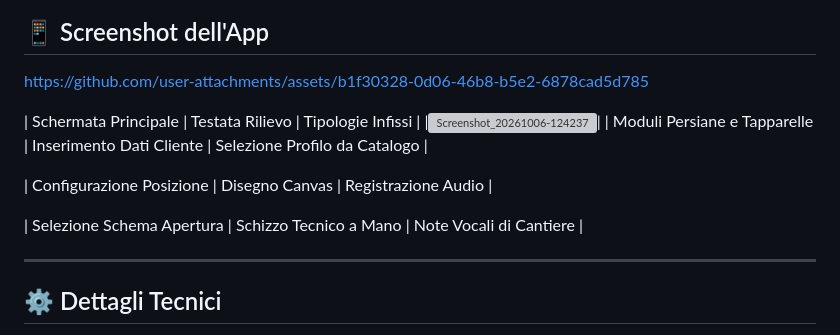
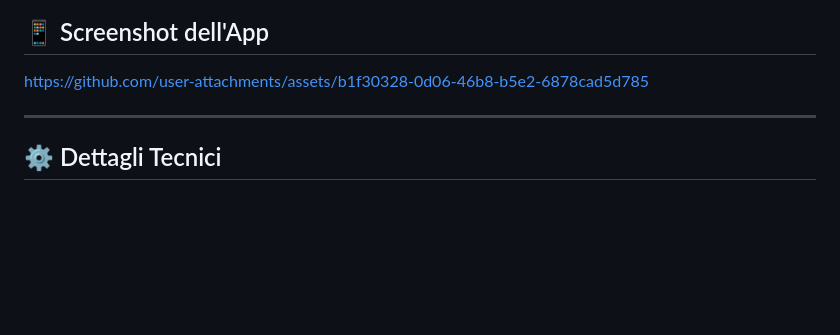
Before and after one commit to Luigita/Rilievi-Nusco, a Markdown page: README.md, the part around the change. GitHub-like rendering; blank space fills up the shorter version; grey boxes are pictures that could not be loaded.

Commit message:
Clean up README by removing outdated content
Removed old table structure and images from README.

```diff
--- a/README.md
+++ b/README.md
@@ -46,15 +46,6 @@ Ogni posizione può essere arricchita con contenuti multimediali ed annotazioni
 
 https://github.com/user-attachments/assets/b1f30328-0d06-46b8-b5e2-6878cad5d785
 
-
-| Schermata Principale | Testata Rilievo | Tipologie Infissi |
-|<img width="1080" height="2400" alt="Screenshot_20261006-124237" src="https://github.com/user-attachments/assets/7272aa28-ef54-4ae0-ac19-035a40055308" />|
-| Moduli Persiane e Tapparelle | Inserimento Dati Cliente | Selezione Profilo da Catalogo |
-
-| Configurazione Posizione | Disegno Canvas | Registrazione Audio |
-
-| Selezione Schema Apertura | Schizzo Tecnico a Mano | Note Vocali di Cantiere |
-
 ---
 
 ## ⚙️ Dettagli Tecnici
```
